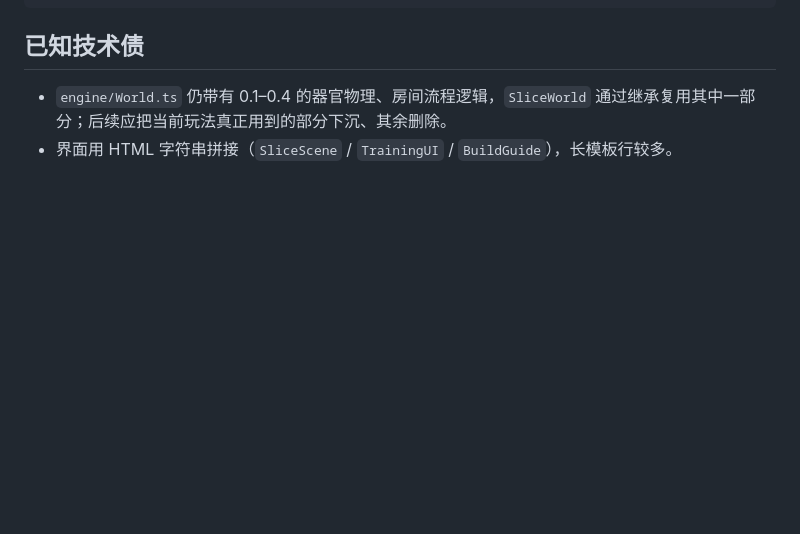
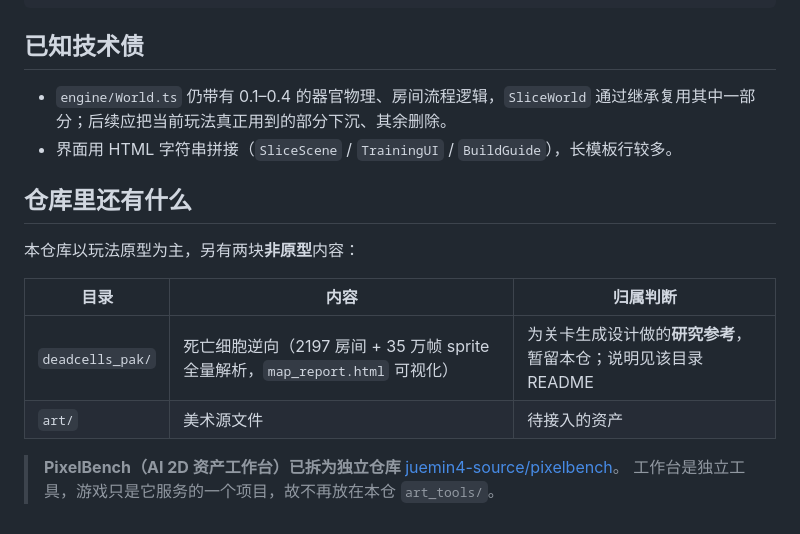
Before and after one commit to juemin4-source/---, a Markdown page: README.md, the part around the change. Rendered like a GitHub page; blank space fills up the shorter version.

Commit message:
docs: 说明仓库内非原型内容（deadcells 研究 / PixelBench 已拆出）

```diff
--- a/README.md
+++ b/README.md
@@ -112,3 +112,15 @@ output/             本地产物（截图、快照，不入库）
 
 - `engine/World.ts` 仍带有 0.1–0.4 的器官物理、房间流程逻辑，`SliceWorld` 通过继承复用其中一部分；后续应把当前玩法真正用到的部分下沉、其余删除。
 - 界面用 HTML 字符串拼接（`SliceScene` / `TrainingUI` / `BuildGuide`），长模板行较多。
+
+## 仓库里还有什么
+
+本仓库以玩法原型为主，另有两块**非原型**内容：
+
+| 目录 | 内容 | 归属判断 |
+| --- | --- | --- |
+| `deadcells_pak/` | 死亡细胞逆向（2197 房间 + 35 万帧 sprite 全量解析，`map_report.html` 可视化） | 为关卡生成设计做的**研究参考**，暂留本仓；说明见该目录 README |
+| `art/` | 美术源文件 | 待接入的资产 |
+
+> **PixelBench（AI 2D 资产工作台）已拆为独立仓库** [juemin4-source/pixelbench](https://github.com/juemin4-source/pixelbench)。
+> 工作台是独立工具，游戏只是它服务的一个项目，故不再放在本仓 `art_tools/`。
```
